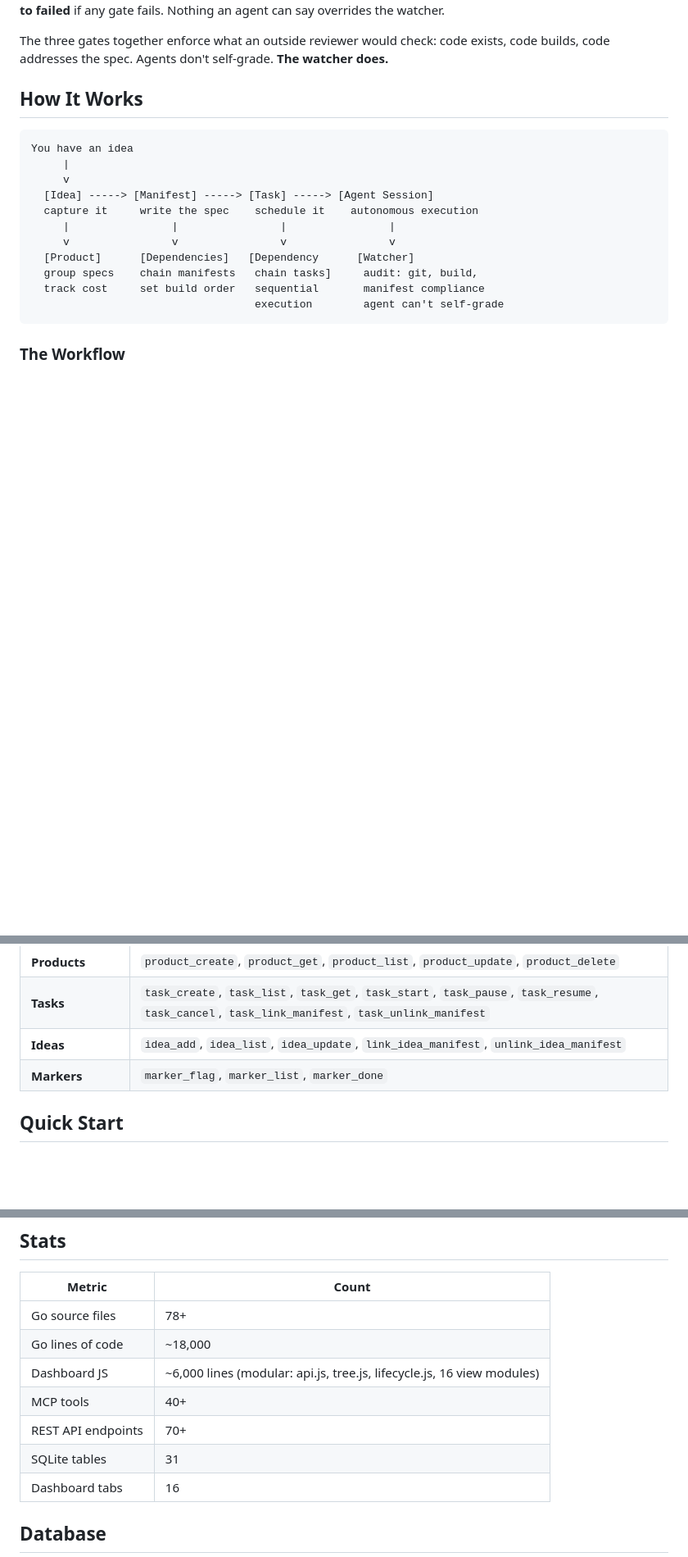
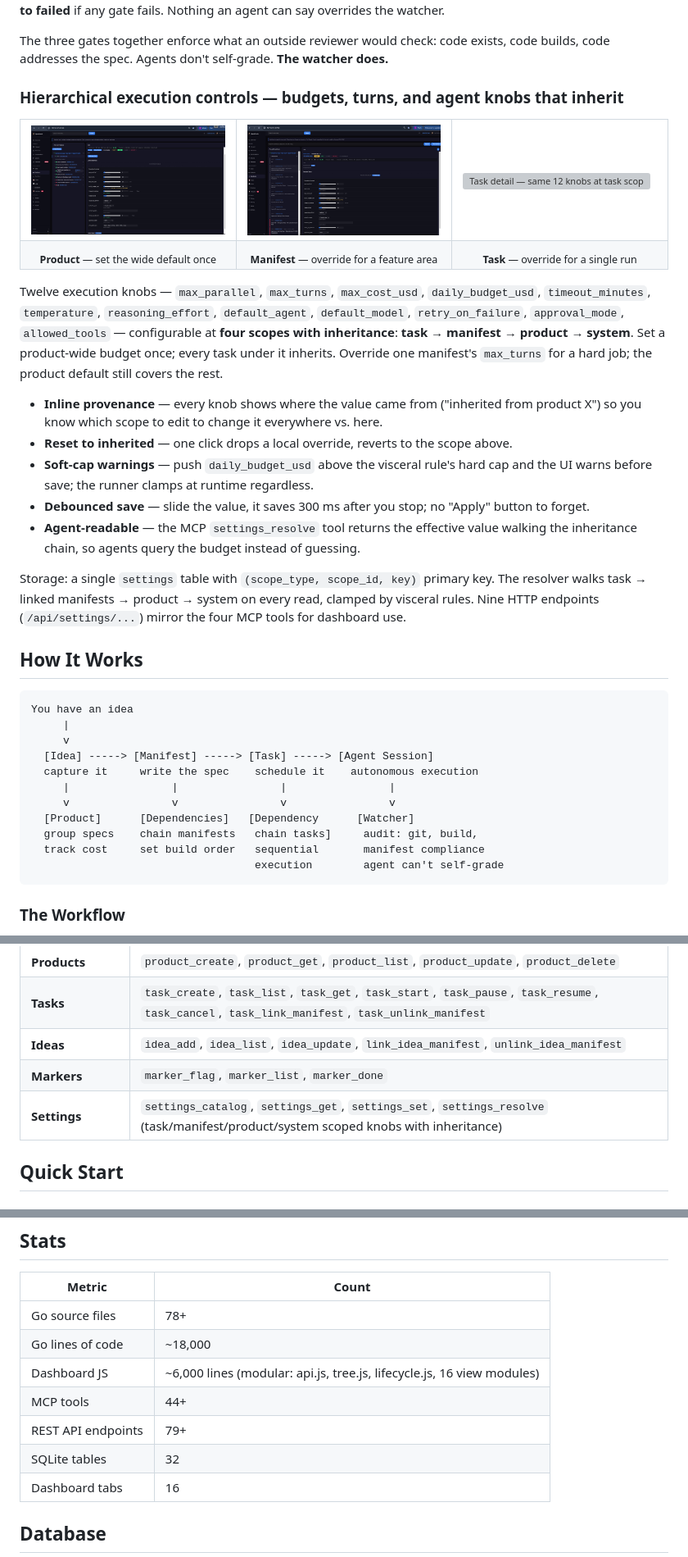
Before and after one commit to k8nstantin/OpenPraxis, a Markdown page: README.md, 3 parts joined by grey strips. Shown at 82% size. Drawn GitHub-style; pictures changed too: docs/images/exec-controls-manifest.png (added), docs/images/exec-controls-product.png (added); blank space fills up the shorter version; grey boxes are pictures that could not be loaded.

Commit message:
docs: advertise Hierarchical Execution Controls (v0.2.0)
New README section showcasing the settings knob system shipped in
v0.2.0: 12 knobs across product/manifest/task detail views with
task → manifest → product → system inheritance, inline provenance,
reset-to-inherited, soft-cap warnings, and agent-readable values via
MCP settings_resolve.

Adds product / manifest / task screenshots to docs/images/. Updates
MCP tools table with the Settings row and bumps stats (MCP tools
40+ → 44+, REST endpoints 70+ → 79+, SQLite tables 31 → 32).

Co-Authored-By: Claude Opus 4.7 (1M context) <noreply@anthropic.com>

```diff
--- a/README.md
+++ b/README.md
@@ -104,6 +104,31 @@ The watcher is a **separate process** outside every agent session. After a task
 The screenshot shows 53 total audits, 24 passed, 29 failed, 45 % pass rate — and the **Nice-to-have: Polish** manifest's tasks all green on all three gates. A task marked "completed" by the agent runner gets **downgraded to failed** if any gate fails. Nothing an agent can say overrides the watcher.
 
 The three gates together enforce what an outside reviewer would check: code exists, code builds, code addresses the spec. Agents don't self-grade. **The watcher does.**
+
+### Hierarchical execution controls — budgets, turns, and agent knobs that inherit
+
+<table>
+  <tr>
+    <td width="33%"><img src="docs/images/exec-controls-product.png" alt="Product detail — Execution Controls panel with 12 knobs at product scope (max_parallel, max_turns, temperature, daily_budget_usd, etc.), soft-cap warning shown on daily_budget_usd" /></td>
+    <td width="33%"><img src="docs/images/exec-controls-manifest.png" alt="Manifest detail — same 12 knobs at manifest scope, showing which inherit from product vs. locally overridden" /></td>
+    <td width="33%"><img src="docs/images/exec-controls-task.png" alt="Task detail — same 12 knobs at task scope, narrowest override point with inheritance provenance" /></td>
+  </tr>
+  <tr>
+    <td align="center"><sub><b>Product</b> — set the wide default once</sub></td>
+    <td align="center"><sub><b>Manifest</b> — override for a feature area</sub></td>
+    <td align="center"><sub><b>Task</b> — override for a single run</sub></td>
+  </tr>
+</table>
+
+Twelve execution knobs — `max_parallel`, `max_turns`, `max_cost_usd`, `daily_budget_usd`, `timeout_minutes`, `temperature`, `reasoning_effort`, `default_agent`, `default_model`, `retry_on_failure`, `approval_mode`, `allowed_tools` — configurable at **four scopes with inheritance**: **task → manifest → product → system**. Set a product-wide budget once; every task under it inherits. Override one manifest's `max_turns` for a hard job; the product default still covers the rest.
+
+- **Inline provenance** — every knob shows where the value came from ("inherited from product X") so you know which scope to edit to change it everywhere vs. here.
+- **Reset to inherited** — one click drops a local override, reverts to the scope above.
+- **Soft-cap warnings** — push `daily_budget_usd` above the visceral rule's hard cap and the UI warns before save; the runner clamps at runtime regardless.
+- **Debounced save** — slide the value, it saves 300 ms after you stop; no "Apply" button to forget.
+- **Agent-readable** — the MCP `settings_resolve` tool returns the effective value walking the inheritance chain, so agents query the budget instead of guessing.
+
+Storage: a single `settings` table with `(scope_type, scope_id, key)` primary key. The resolver walks task → linked manifests → product → system on every read, clamped by visceral rules. Nine HTTP endpoints (`/api/settings/...`) mirror the four MCP tools for dashboard use.
 
 ## How It Works
 
@@ -270,6 +295,7 @@ Multi-provider AI chat built into the dashboard. Supports Anthropic (Claude), Go
 | **Tasks** | `task_create`, `task_list`, `task_get`, `task_start`, `task_pause`, `task_resume`, `task_cancel`, `task_link_manifest`, `task_unlink_manifest` |
 | **Ideas** | `idea_add`, `idea_list`, `idea_update`, `link_idea_manifest`, `unlink_idea_manifest` |
 | **Markers** | `marker_flag`, `marker_list`, `marker_done` |
+| **Settings** | `settings_catalog`, `settings_get`, `settings_set`, `settings_resolve` (task/manifest/product/system scoped knobs with inheritance) |
 
 ## Quick Start
 
@@ -317,9 +343,9 @@ Open `http://localhost:8765`.
 | Go source files | 78+ |
 | Go lines of code | ~18,000 |
 | Dashboard JS | ~6,000 lines (modular: api.js, tree.js, lifecycle.js, 16 view modules) |
-| MCP tools | 40+ |
-| REST API endpoints | 70+ |
-| SQLite tables | 31 |
+| MCP tools | 44+ |
+| REST API endpoints | 79+ |
+| SQLite tables | 32 |
 | Dashboard tabs | 16 |
 
 ## Database
```
Also changed, not shown: 1 other file.
